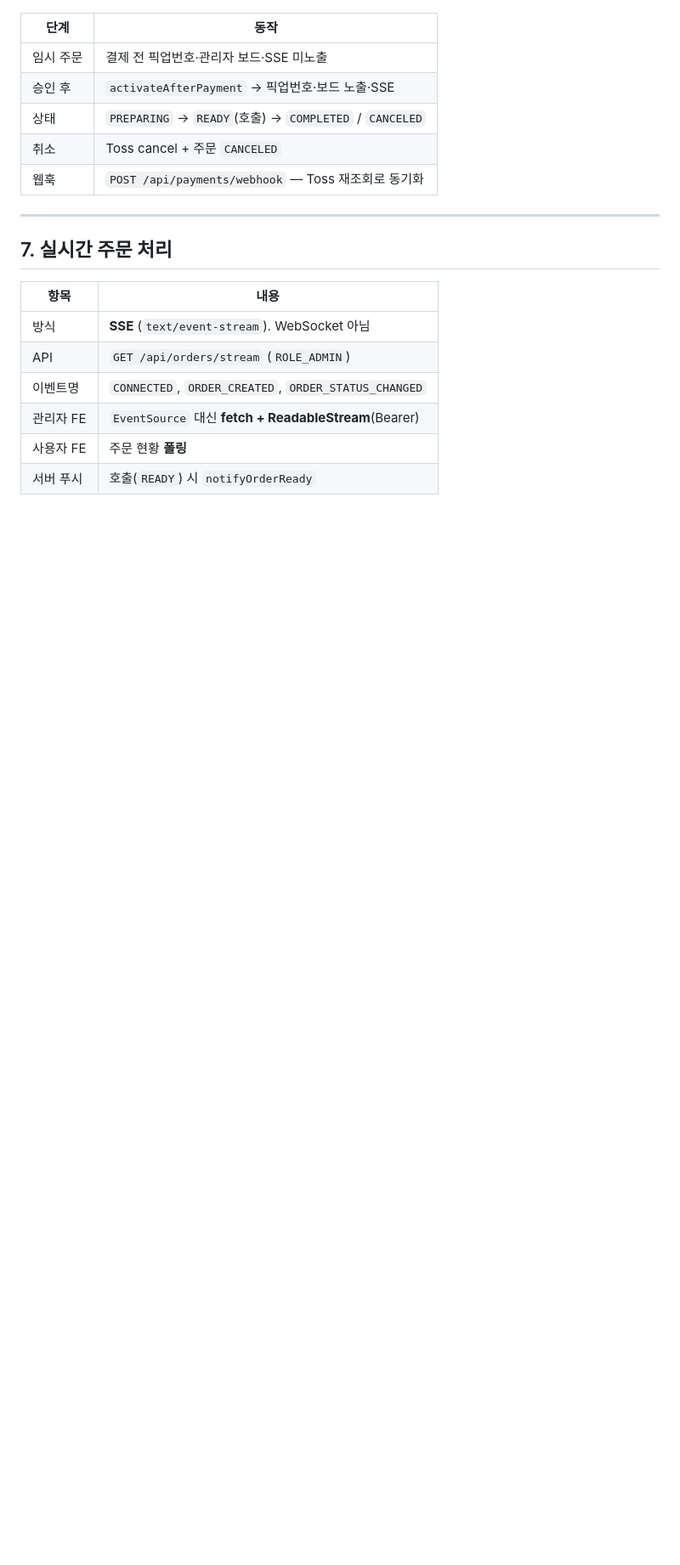
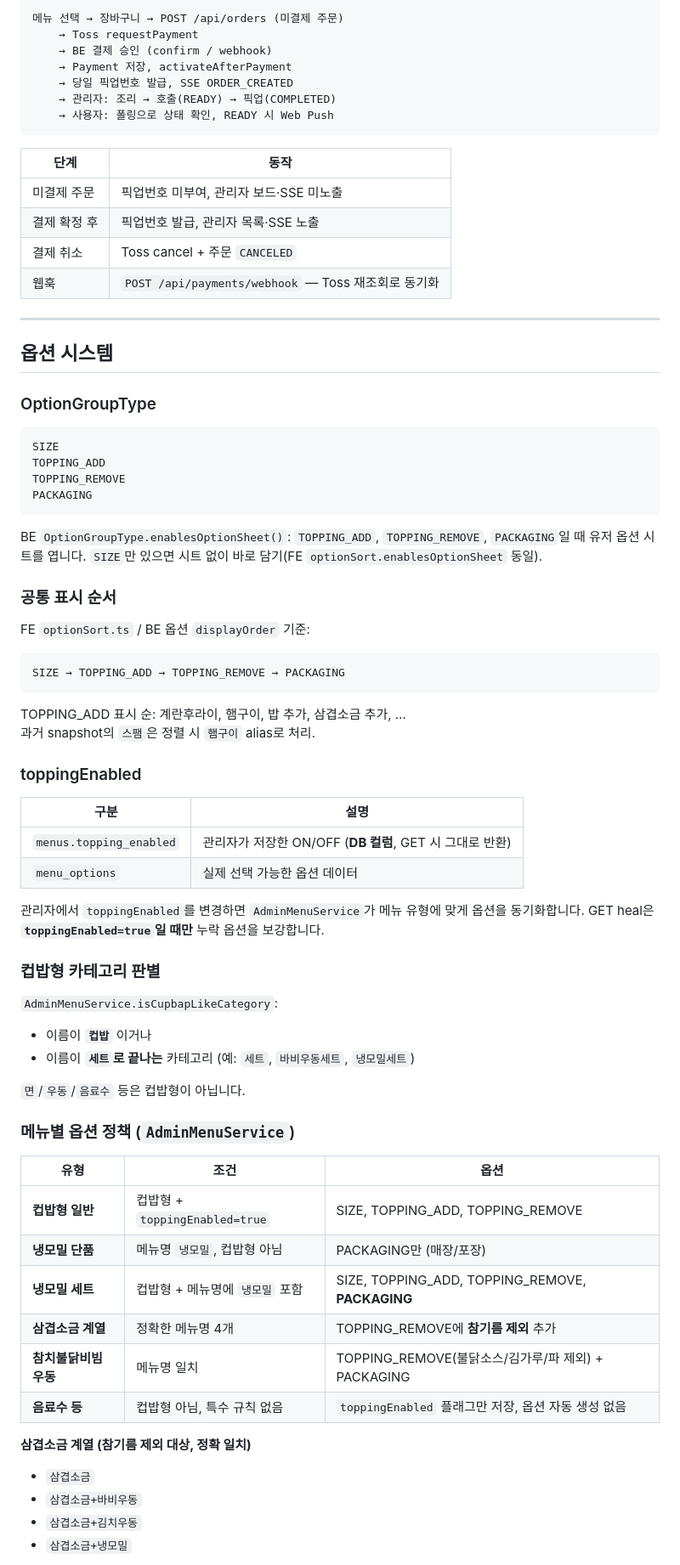
Before and after one commit to unoegeel/babidndn, a Markdown page: README.md, the part around one of its changes. Shown at 85% size. Rendered like a GitHub page; blank space fills up the shorter version.

````diff
--- a/README.md
+++ b/README.md
@@ -173,22 +200,79 @@ sequenceDiagram
+```text
+메뉴 선택 → 장바구니 → POST /api/orders (미결제 주문)
+    → Toss requestPayment
+    → BE 결제 승인 (confirm / webhook)
+    → Payment 저장, activateAfterPayment
+    → 당일 픽업번호 발급, SSE ORDER_CREATED
+    → 관리자: 조리 → 호출(READY) → 픽업(COMPLETED)
+    → 사용자: 폴링으로 상태 확인, READY 시 Web Push
 ```
 
 | 단계 | 동작 |
 |------|------|
-| 임시 주문 | 결제 전 픽업번호·관리자 보드·SSE 미노출 |
-| 승인 후 | `activateAfterPayment` → 픽업번호·보드 노출·SSE |
-| 상태 | `PREPARING` → `READY`(호출) → `COMPLETED` / `CANCELED` |
-| 취소 | Toss cancel + 주문 `CANCELED` |
+| 미결제 주문 | 픽업번호 미부여, 관리자 보드·SSE 미노출 |
+| 결제 확정 후 | 픽업번호 발급, 관리자 목록·SSE 노출 |
+| 결제 취소 | Toss cancel + 주문 `CANCELED` |
 | 웹훅 | `POST /api/payments/webhook` — Toss 재조회로 동기화 |
 
 ---
 
-## 7. 실시간 주문 처리
+## 옵션 시스템
 
-| 항목 | 내용 |
+### OptionGroupType
+
+```text
+SIZE
+TOPPING_ADD
+TOPPING_REMOVE
+PACKAGING
+```
+
+BE `OptionGroupType.enablesOptionSheet()`: `TOPPING_ADD`, `TOPPING_REMOVE`, `PACKAGING`일 때 유저 옵션 시트를 엽니다. `SIZE`만 있으면 시트 없이 바로 담기(FE `optionSort.enablesOptionSheet` 동일).
+
+### 공통 표시 순서
+
+FE `optionSort.ts` / BE 옵션 `displayOrder` 기준:
+
+```text
+SIZE → TOPPING_ADD → TOPPING_REMOVE → PACKAGING
+```
+
+TOPPING_ADD 표시 순: 계란후라이, 햄구이, 밥 추가, 삼겹소금 추가, …
+과거 snapshot의 `스팸`은 정렬 시 `햄구이` alias로 처리.
+
+### toppingEnabled
+
+| 구분 | 설명 |
 |------|------|
-| 방식 | **SSE** (`text/event-stream`). WebSocket 아님 |
-| API | `GET /api/orders/stream` (`ROLE_ADMIN`) |
-| 이벤트명 | `CONNECTED`, `ORDER_CREATED`, `ORDER_STATUS_CHANGED` |
-| 관리자 FE | `EventSource` 대신 **fetch + ReadableStream**(Bearer) |
-| 사용자 FE | 주문 현황 **폴링** |
-| 서버 푸시 | 호출(`READY`) 시 `notifyOrderReady` |
+| `menus.topping_enabled` | 관리자가 저장한 ON/OFF (**DB 컬럼**, GET 시 그대로 반환) |
+| `menu_options` | 실제 선택 가능한 옵션 데이터 |
+
+관리자에서 `toppingEnabled`를 변경하면 `AdminMenuService`가 메뉴 유형에 맞게 옵션을 동기화합니다. GET heal은 **`toppingEnabled=true`일 때만** 누락 옵션을 보강합니다.
+
+### 컵밥형 카테고리 판별
+
+`AdminMenuService.isCupbapLikeCategory`:
+
+- 이름이 **`컵밥`** 이거나
+- 이름이 **`세트`로 끝나는** 카테고리 (예: `세트`, `바비우동세트`, `냉모밀세트`)
+
+`면`/`우동`/`음료수` 등은 컵밥형이 아닙니다.
+
+### 메뉴별 옵션 정책 (`AdminMenuService`)
+
+| 유형 | 조건 | 옵션 |
+|------|------|------|
+| **컵밥형 일반** | 컵밥형 + `toppingEnabled=true` | SIZE, TOPPING_ADD, TOPPING_REMOVE |
+| **냉모밀 단품** | 메뉴명 `냉모밀`, 컵밥형 아님 | PACKAGING만 (매장/포장) |
+| **냉모밀 세트** | 컵밥형 + 메뉴명에 `냉모밀` 포함 | SIZE, TOPPING_ADD, TOPPING_REMOVE, **PACKAGING** |
+| **삼겹소금 계열** | 정확한 메뉴명 4개 | TOPPING_REMOVE에 **참기름 제외** 추가 |
+| **참치불닭비빔우동** | 메뉴명 일치 | TOPPING_REMOVE(불닭소스/김가루/파 제외) + PACKAGING |
+| **음료수 등** | 컵밥형 아님, 특수 규칙 없음 | `toppingEnabled` 플래그만 저장, 옵션 자동 생성 없음 |
+
+**삼겹소금 계열 (참기름 제외 대상, 정확 일치)**
+
+- `삼겹소금`
+- `삼겹소금+바비우동`
+- `삼겹소금+김치우동`
+- `삼겹소금+냉모밀`
+
````
Also changed, not shown: other parts of README.md (+274 -219 lines).
